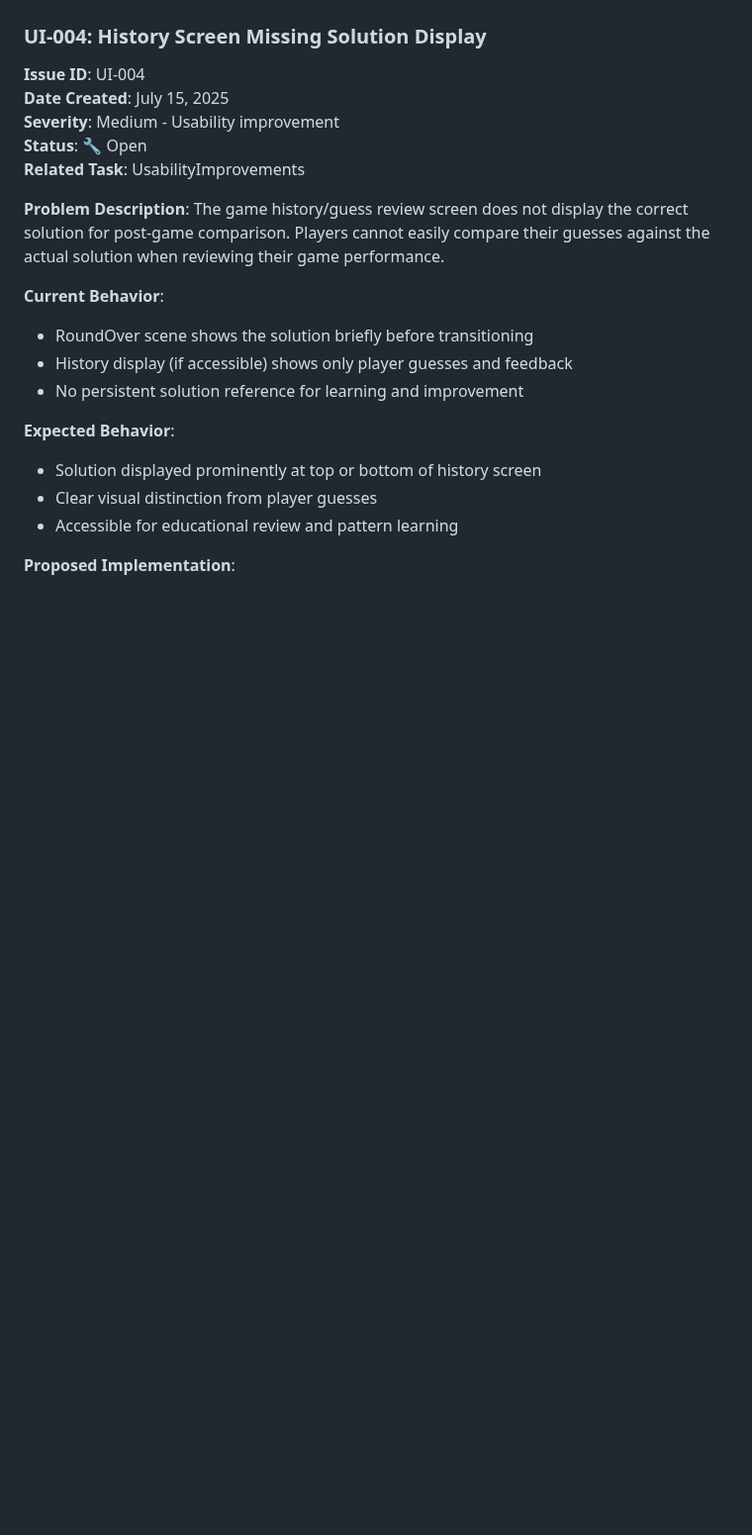
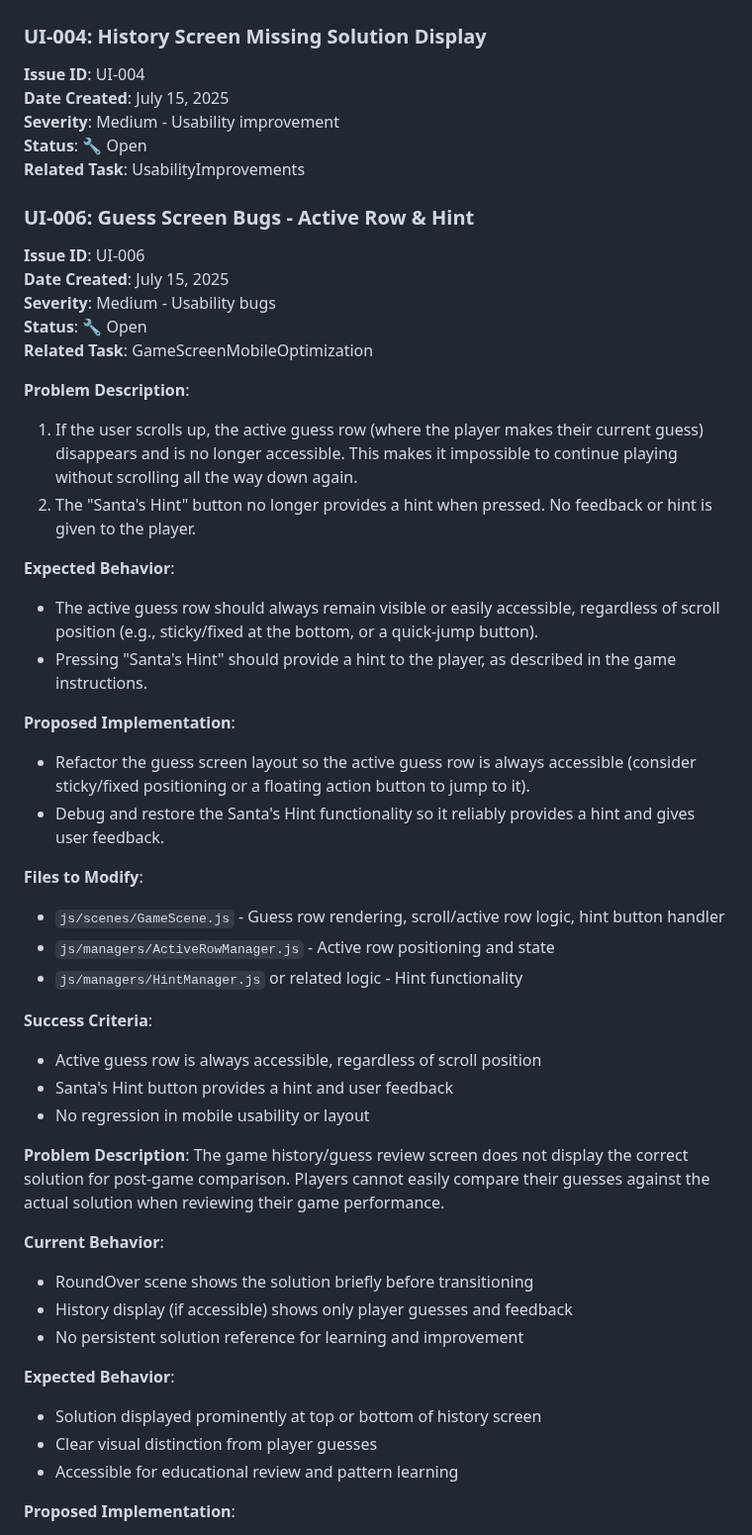
Before and after one commit to Murteas/XmasMM, a Markdown page: ISSUES.md, the part around one of its changes. Shown at 99% size. GitHub-like rendering; blank space fills up the shorter version.

Commit message:
Add UI-006: Guess screen bugs (active row disappears, Santa's Hint not working)

```diff
--- a/ISSUES.md
+++ b/ISSUES.md
@@ -19,6 +17,35 @@
 **Severity**: Medium - Usability improvement
 **Status**: 🔧 Open
 **Related Task**: UsabilityImprovements
+
+### UI-006: Guess Screen Bugs - Active Row & Hint
+**Issue ID**: UI-006
+**Date Created**: July 15, 2025
+**Severity**: Medium - Usability bugs
+**Status**: 🔧 Open
+**Related Task**: GameScreenMobileOptimization
+
+**Problem Description**:
+1. If the user scrolls up, the active guess row (where the player makes their current guess) disappears and is no longer accessible. This makes it impossible to continue playing without scrolling all the way down again.
+2. The "Santa's Hint" button no longer provides a hint when pressed. No feedback or hint is given to the player.
+
+**Expected Behavior**:
+- The active guess row should always remain visible or easily accessible, regardless of scroll position (e.g., sticky/fixed at the bottom, or a quick-jump button).
+- Pressing "Santa's Hint" should provide a hint to the player, as described in the game instructions.
+
+**Proposed Implementation**:
+- Refactor the guess screen layout so the active guess row is always accessible (consider sticky/fixed positioning or a floating action button to jump to it).
+- Debug and restore the Santa's Hint functionality so it reliably provides a hint and gives user feedback.
+
+**Files to Modify**:
+- `js/scenes/GameScene.js` - Guess row rendering, scroll/active row logic, hint button handler
+- `js/managers/ActiveRowManager.js` - Active row positioning and state
+- `js/managers/HintManager.js` or related logic - Hint functionality
+
+**Success Criteria**:
+- Active guess row is always accessible, regardless of scroll position
+- Santa's Hint button provides a hint and user feedback
+- No regression in mobile usability or layout
 
 **Problem Description**: The game history/guess review screen does not display the correct solution for post-game comparison. Players cannot easily compare their guesses against the actual solution when reviewing their game performance.
 
```
Also changed, not shown: other parts of ISSUES.md (+0 -2 lines).
